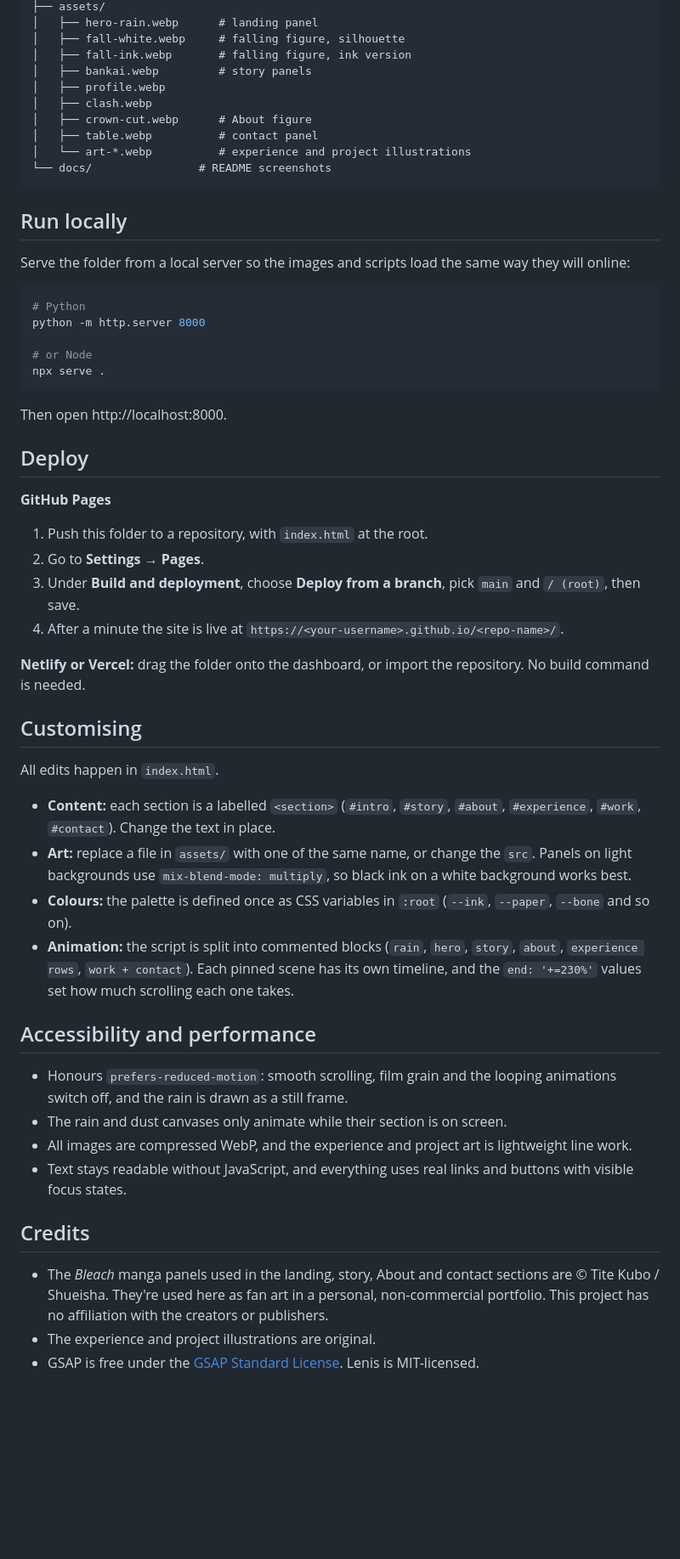
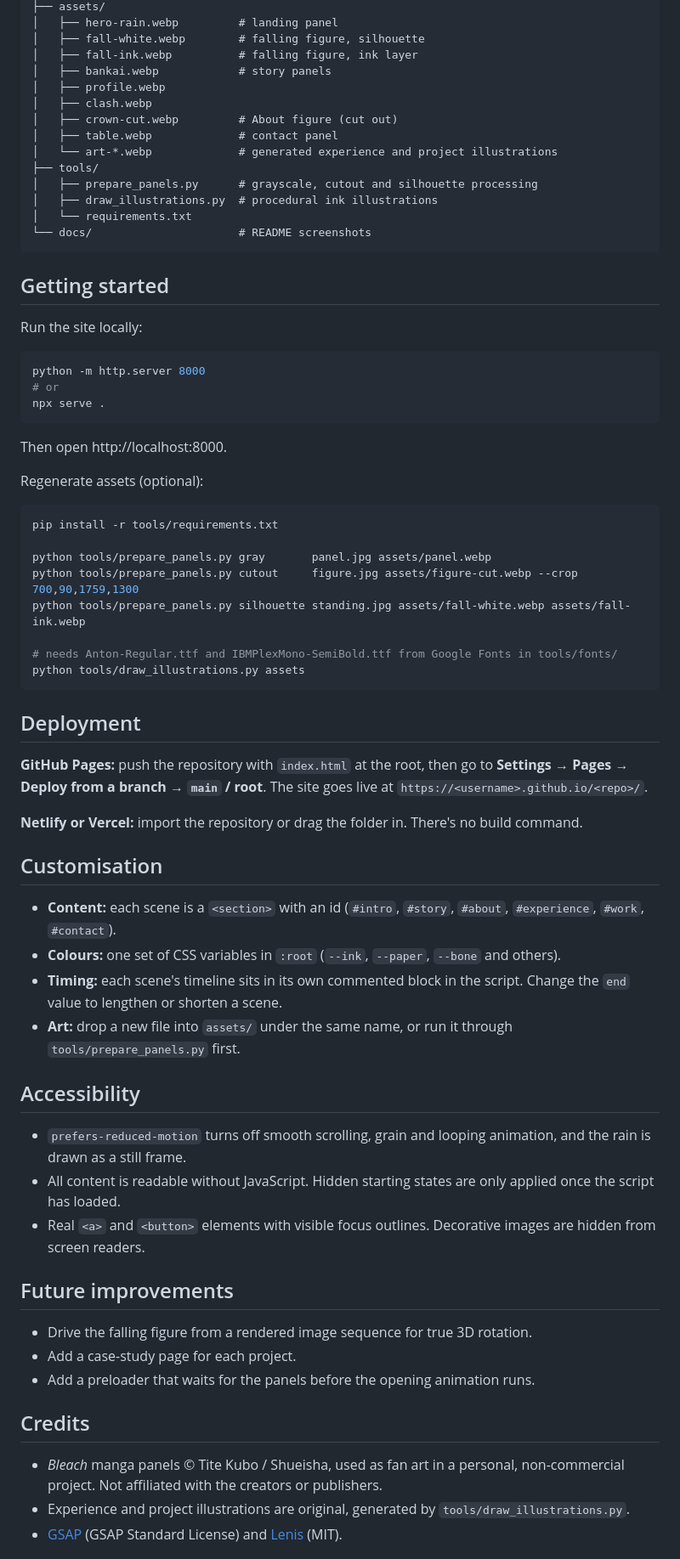
Before and after one commit to real-huzaifa/portfolio-website-bleach, a Markdown page: README.md, the part around one of its changes. Shown at 85% size. GitHub-like rendering; blank space fills up the shorter version.

Commit message:
Revise README for Bleach-Inspired Portfolio
Updated portfolio description, project overview, features, and author information.

````diff
--- a/README.md
+++ b/README.md
@@ -41,60 +100,73 @@ I'm a Data Analyst and Data Scientist, a Data Science undergraduate at PAF-IAST,
 ├── assets/
-│   ├── hero-rain.webp      # landing panel
-│   ├── fall-white.webp     # falling figure, silhouette
-│   ├── fall-ink.webp       # falling figure, ink version
-│   ├── bankai.webp         # story panels
+│   ├── hero-rain.webp         # landing panel
+│   ├── fall-white.webp        # falling figure, silhouette
+│   ├── fall-ink.webp          # falling figure, ink layer
+│   ├── bankai.webp            # story panels
 │   ├── profile.webp
 │   ├── clash.webp
-│   ├── crown-cut.webp      # About figure
-│   ├── table.webp          # contact panel
-│   └── art-*.webp          # experience and project illustrations
-└── docs/                # README screenshots
+│   ├── crown-cut.webp         # About figure (cut out)
+│   ├── table.webp             # contact panel
+│   └── art-*.webp             # generated experience and project illustrations
+├── tools/
+│   ├── prepare_panels.py      # grayscale, cutout and silhouette processing
+│   ├── draw_illustrations.py  # procedural ink illustrations
+│   └── requirements.txt
+└── docs/                      # README screenshots
 ```
 
-## Run locally
+## Getting started
 
-Serve the folder from a local server so the images and scripts load the same way they will online:
+Run the site locally:
 
 ```bash
-# Python
 python -m http.server 8000
-
-# or Node
+# or
 npx serve .
 ```
 
 Then open http://localhost:8000.
 
-## Deploy
+Regenerate assets (optional):
 
-**GitHub Pages**
+```bash
+pip install -r tools/requirements.txt
 
-1. Push this folder to a repository, with `index.html` at the root.
-2. Go to **Settings → Pages**.
-3. Under **Build and deployment**, choose **Deploy from a branch**, pick `main` and `/ (root)`, then save.
-4. After a minute the site is live at `https://<your-username>.github.io/<repo-name>/`.
+python tools/prepare_panels.py gray       panel.jpg assets/panel.webp
+python tools/prepare_panels.py cutout     figure.jpg assets/figure-cut.webp --crop 700,90,1759,1300
+python tools/prepare_panels.py silhouette standing.jpg assets/fall-white.webp assets/fall-ink.webp
 
-**Netlify or Vercel:** drag the folder onto the dashboard, or import the repository. No build command is needed.
+# needs Anton-Regular.ttf and IBMPlexMono-SemiBold.ttf from Google Fonts in tools/fonts/
+python tools/draw_illustrations.py assets
+```
 
-## Customising
+## Deployment
 
-All edits happen in `index.html`.
+**GitHub Pages:** push the repository with `index.html` at the root, then go to **Settings → Pages → Deploy from a branch → `main` / root**. The site goes live at `https://<username>.github.io/<repo>/`.
 
-- **Content:** each section is a labelled `<section>` (`#intro`, `#story`, `#about`, `#experience`, `#work`, `#contact`). Change the text in place.
-- **Art:** replace a file in `assets/` with one of the same name, or change the `src`. Panels on light backgrounds use `mix-blend-mode: multiply`, so black ink on a white background works best.
-- **Colours:** the palette is defined once as CSS variables in `:root` (`--ink`, `--paper`, `--bone` and so on).
-- **Animation:** the script is split into commented blocks (`rain`, `hero`, `story`, `about`, `experience rows`, `work + contact`). Each pinned scene has its own timeline, and the `end: '+=230%'` values set how much scrolling each one takes.
+**Netlify or Vercel:** import the repository or drag the folder in. There's no build command.
 
-## Accessibility and performance
+## Customisation
 
-- Honours `prefers-reduced-motion`: smooth scrolling, film grain and the looping animations switch off, and the rain is drawn as a still frame.
-- The rain and dust canvases only animate while their section is on screen.
-- All images are compressed WebP, and the experience and project art is lightweight line work.
-- Text stays readable without JavaScript, and everything uses real links and buttons with visible focus states.
+- **Content:** each scene is a `<section>` with an id (`#intro`, `#story`, `#about`, `#experience`, `#work`, `#contact`).
+- **Colours:** one set of CSS variables in `:root` (`--ink`, `--paper`, `--bone` and others).
+- **Timing:** each scene's timeline sits in its own commented block in the script. Change the `end` value to lengthen or shorten a scene.
+- **Art:** drop a new file into `assets/` under the same name, or run it through `tools/prepare_panels.py` first.
+
+## Accessibility
+
+- `prefers-reduced-motion` turns off smooth scrolling, grain and looping animation, and the rain is drawn as a still frame.
+- All content is readable without JavaScript. Hidden starting states are only applied once the script has loaded.
+- Real `<a>` and `<button>` elements with visible focus outlines. Decorative images are hidden from screen readers.
+
+## Future improvements
+
+- Drive the falling figure from a rendered image sequence for true 3D rotation.
+- Add a case-study page for each project.
+- Add a preloader that waits for the panels before the opening animation runs.
 
 ## Credits
 
-- The *Bleach* manga panels used in the landing, story, About and contact sections are © Tite Kubo / Shueisha. They're used here as fan art in a personal, non-commercial portfolio. This project has no affiliation with the creators or publishers.
-- The experience and project illustrations are original.
-- GSAP is free under the [GSAP Standard License](https://gsap.com/standard-license/). Lenis is MIT-licensed.
+- *Bleach* manga panels © Tite Kubo / Shueisha, used as fan art in a personal, non-commercial project. Not affiliated with the creators or publishers.
+- Experience and project illustrations are original, generated by `tools/draw_illustrations.py`.
+- [GSAP](https://gsap.com/) (GSAP Standard License) and [Lenis](https://github.com/darkroomengineering/lenis) (MIT).
 
````
Also changed, not shown: other parts of README.md (+82 -21 lines).
